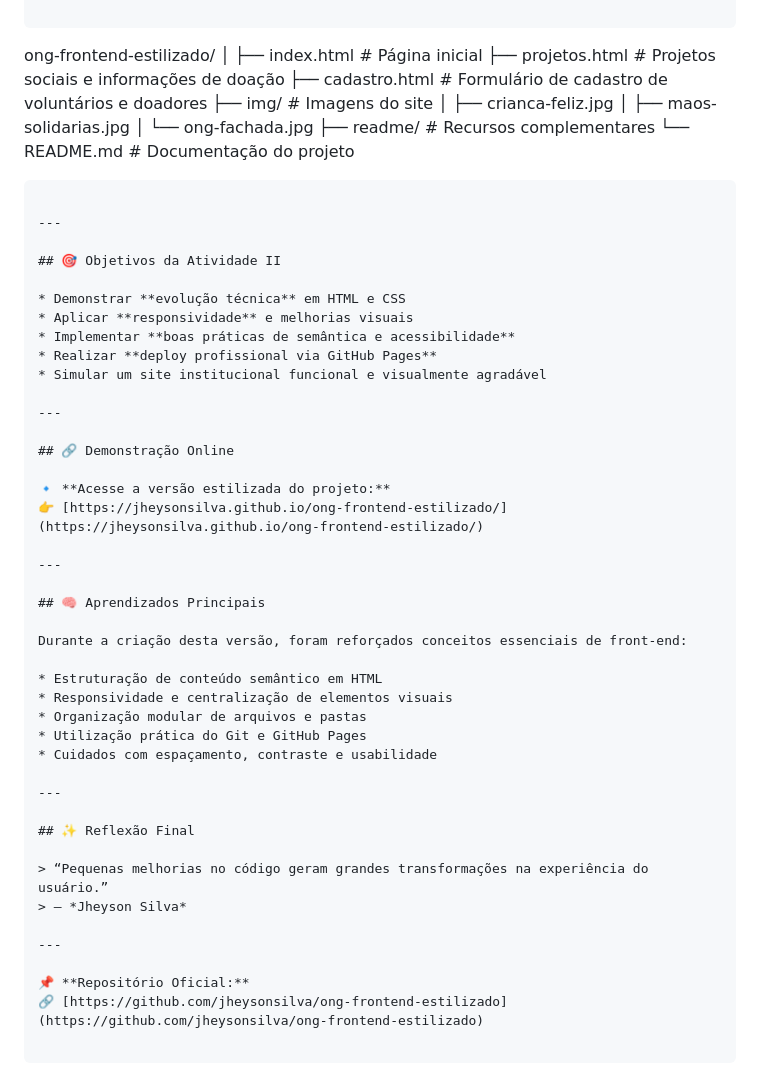
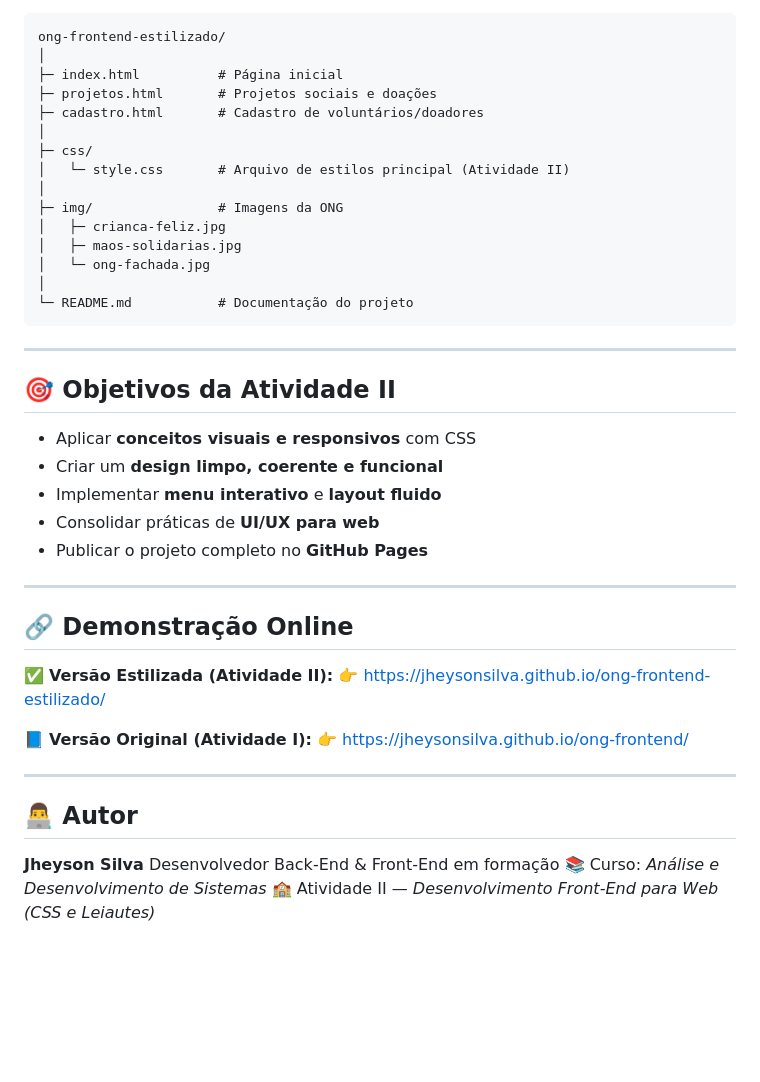
Before and after one commit to jheysonsilva/ong-frontend-estilizado, a Markdown page: README.md, the part around one of its changes. GitHub-like rendering; blank space fills up the shorter version.

````diff
--- a/README.md
+++ b/README.md
@@ -82,56 +87,45 @@ Este projeto tem como foco aplicar **boas práticas de estruturação, semântic
 ong-frontend-estilizado/
 │
-├── index.html           # Página inicial
-├── projetos.html        # Projetos sociais e informações de doação
-├── cadastro.html        # Formulário de cadastro de voluntários e doadores
-├── img/                 # Imagens do site
-│   ├── crianca-feliz.jpg
-│   ├── maos-solidarias.jpg
-│   └── ong-fachada.jpg
-├── readme/              # Recursos complementares
-└── README.md            # Documentação do projeto
-
+├─ index.html          # Página inicial
+├─ projetos.html       # Projetos sociais e doações
+├─ cadastro.html       # Cadastro de voluntários/doadores
+│
+├─ css/
+│   └─ style.css       # Arquivo de estilos principal (Atividade II)
+│
+├─ img/                # Imagens da ONG
+│   ├─ crianca-feliz.jpg
+│   ├─ maos-solidarias.jpg
+│   └─ ong-fachada.jpg
+│
+└─ README.md           # Documentação do projeto
 ```
 
 ---
 
-## 🎯 Objetivos da Atividade II
+## **🎯 Objetivos da Atividade II**
 
-* Demonstrar **evolução técnica** em HTML e CSS
-* Aplicar **responsividade** e melhorias visuais
-* Implementar **boas práticas de semântica e acessibilidade**
-* Realizar **deploy profissional via GitHub Pages**
-* Simular um site institucional funcional e visualmente agradável
+* Aplicar **conceitos visuais e responsivos** com CSS
+* Criar um **design limpo, coerente e funcional**
+* Implementar **menu interativo** e **layout fluido**
+* Consolidar práticas de **UI/UX para web**
+* Publicar o projeto completo no **GitHub Pages**
 
 ---
 
-## 🔗 Demonstração Online
+## **🔗 Demonstração Online**
 
-🔹 **Acesse a versão estilizada do projeto:**
+✅ **Versão Estilizada (Atividade II):**
 👉 [https://jheysonsilva.github.io/ong-frontend-estilizado/](https://jheysonsilva.github.io/ong-frontend-estilizado/)
+
+📘 **Versão Original (Atividade I):**
+👉 [https://jheysonsilva.github.io/ong-frontend/](https://jheysonsilva.github.io/ong-frontend/)
 
 ---
 
-## 🧠 Aprendizados Principais
+## **👨‍💻 Autor**
 
-Durante a criação desta versão, foram reforçados conceitos essenciais de front-end:
-
-* Estruturação de conteúdo semântico em HTML
-* Responsividade e centralização de elementos visuais
-* Organização modular de arquivos e pastas
-* Utilização prática do Git e GitHub Pages
-* Cuidados com espaçamento, contraste e usabilidade
-
----
-
-## ✨ Reflexão Final
-
-> “Pequenas melhorias no código geram grandes transformações na experiência do usuário.”
-> — *Jheyson Silva*
-
----
-
-📌 **Repositório Oficial:**
-🔗 [https://github.com/jheysonsilva/ong-frontend-estilizado](https://github.com/jheysonsilva/ong-frontend-estilizado)
-
-```
+**Jheyson Silva**
+Desenvolvedor Back-End & Front-End em formação
+📚 Curso: *Análise e Desenvolvimento de Sistemas*
+🏫 Atividade II — *Desenvolvimento Front-End para Web (CSS e Leiautes)*
````
Also changed, not shown: other parts of README.md (+59 -54 lines).
